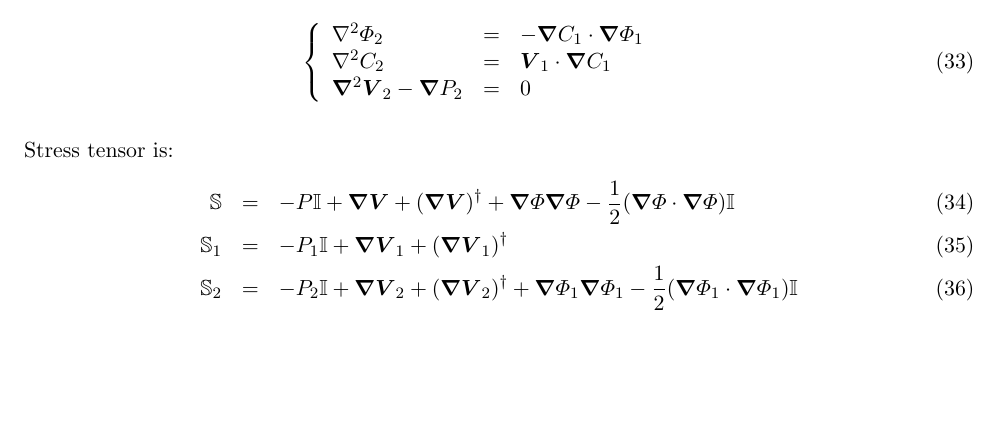
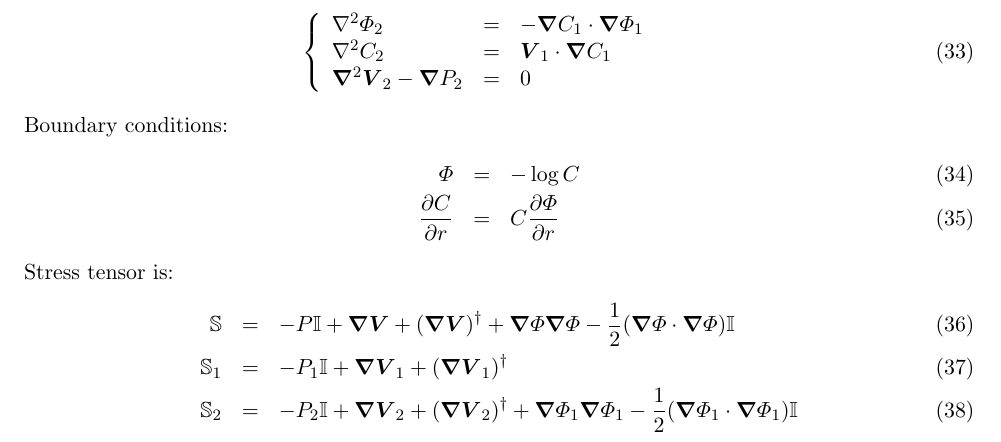
Before and after one commit to romanz/thesis, a LaTeX document (notes/main.tex, which reads notes/asymptotic.tex): part of page 4 of 4, cut so that both start at the same text, the shorter picture padded with empty space. Compiled offline with pdfLaTeX.

Commit message:
Add boundary conditions

```diff
--- a/notes/asymptotic.tex
+++ b/notes/asymptotic.tex
@@ -71,7 +71,11 @@ Thus the equations for $O(\beta^2)$ have the same form as for $O(\beta)$, but wi
   \bLaplacian \bV_2 - \bnabla P_2 &=& 0
  }
 \end{eqnarray}
-
+Boundary conditions:
+\begin{eqnarray}
+  \varPhi &=& -\log C \\
+  \deriv{C}{r} &=& C\deriv{\varPhi}{r}
+\end{eqnarray}
 Stress tensor is:
 \begin{eqnarray}
   \mathbb{S} &=& -P \mathbb{I} + \bnabla \bV + (\bnabla \bV)^\dagger +
```
